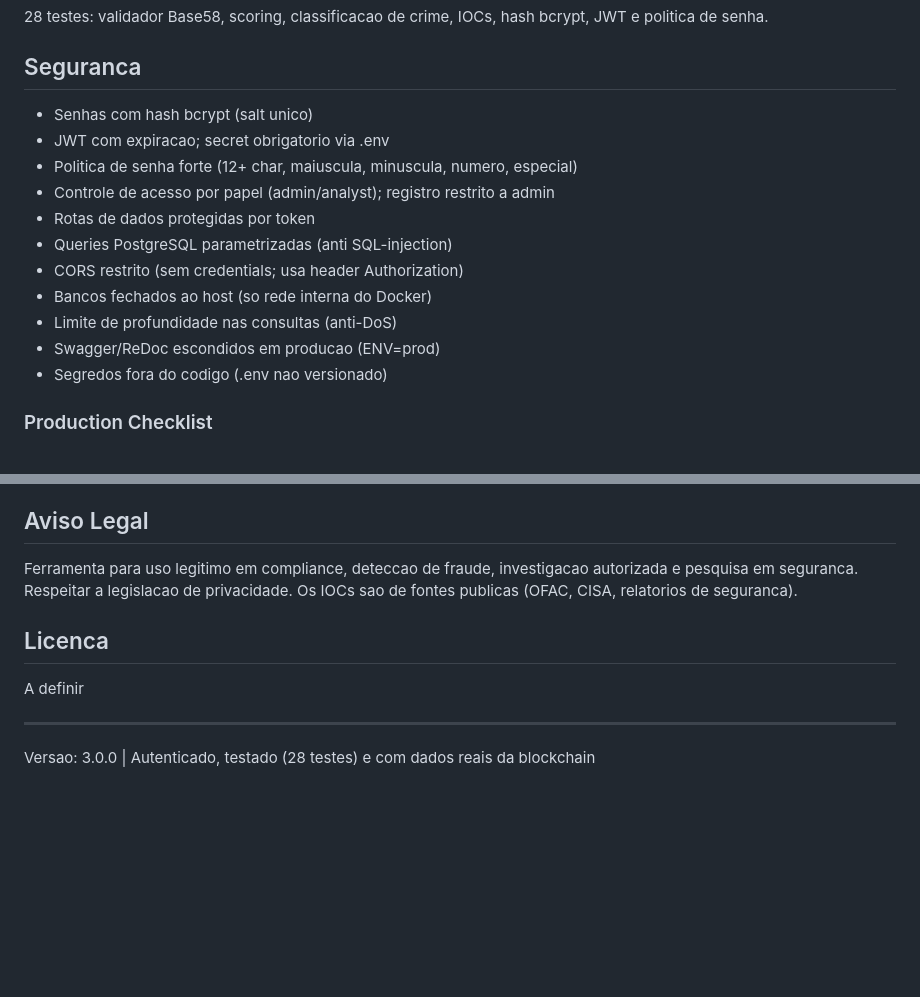
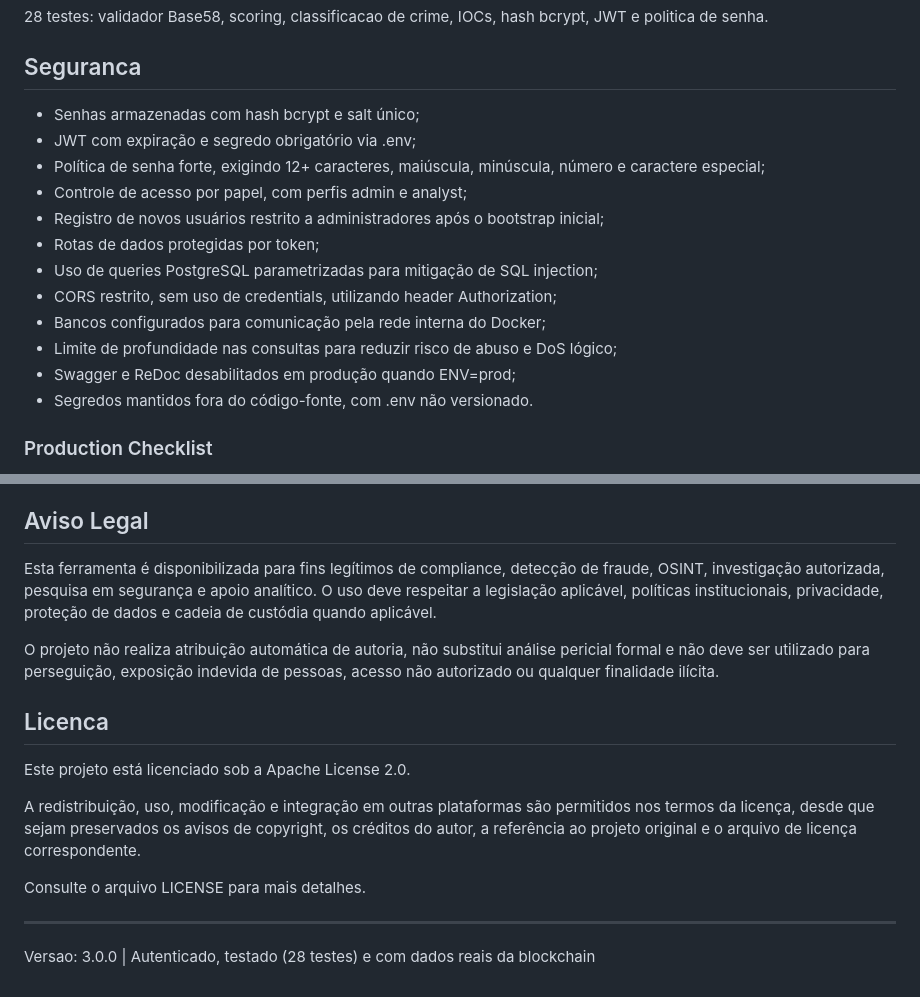
Before and after one commit to brunoaugusto1978/crypto-fraud-tracker, a Markdown page: README.md, 2 parts joined by grey strips. GitHub-like rendering; blank space fills up the shorter version.

Commit message:
Revise security guidelines and legal disclaimer in README
Updated security practices and legal notice in README.

```diff
--- a/README.md
+++ b/README.md
@@ -92,17 +92,18 @@ docker-compose exec backend python -m pytest tests/ -v
 
 ## Seguranca
 
-- Senhas com hash bcrypt (salt unico)
-- JWT com expiracao; secret obrigatorio via .env
-- Politica de senha forte (12+ char, maiuscula, minuscula, numero, especial)
-- Controle de acesso por papel (admin/analyst); registro restrito a admin
-- Rotas de dados protegidas por token
-- Queries PostgreSQL parametrizadas (anti SQL-injection)
-- CORS restrito (sem credentials; usa header Authorization)
-- Bancos fechados ao host (so rede interna do Docker)
-- Limite de profundidade nas consultas (anti-DoS)
-- Swagger/ReDoc escondidos em producao (ENV=prod)
-- Segredos fora do codigo (.env nao versionado)
+- Senhas armazenadas com hash bcrypt e salt único;
+- JWT com expiração e segredo obrigatório via .env;
+- Política de senha forte, exigindo 12+ caracteres, maiúscula, minúscula, número e caractere especial;
+- Controle de acesso por papel, com perfis admin e analyst;
+- Registro de novos usuários restrito a administradores após o bootstrap inicial;
+- Rotas de dados protegidas por token;
+- Uso de queries PostgreSQL parametrizadas para mitigação de SQL injection;
+- CORS restrito, sem uso de credentials, utilizando header Authorization;
+- Bancos configurados para comunicação pela rede interna do Docker;
+- Limite de profundidade nas consultas para reduzir risco de abuso e DoS lógico;
+- Swagger e ReDoc desabilitados em produção quando ENV=prod;
+- Segredos mantidos fora do código-fonte, com .env não versionado.
 
 ### Production Checklist
 
@@ -128,11 +129,17 @@ docker-compose exec backend python -m pytest tests/ -v
 
 ## Aviso Legal
 
-Ferramenta para uso legitimo em compliance, deteccao de fraude, investigacao autorizada e pesquisa em seguranca. Respeitar a legislacao de privacidade. Os IOCs sao de fontes publicas (OFAC, CISA, relatorios de seguranca).
+Esta ferramenta é disponibilizada para fins legítimos de compliance, detecção de fraude, OSINT, investigação autorizada, pesquisa em segurança e apoio analítico. O uso deve respeitar a legislação aplicável, políticas institucionais, privacidade, proteção de dados e cadeia de custódia quando aplicável.
+
+O projeto não realiza atribuição automática de autoria, não substitui análise pericial formal e não deve ser utilizado para perseguição, exposição indevida de pessoas, acesso não autorizado ou qualquer finalidade ilícita.
 
 ## Licenca
 
-A definir
+Este projeto está licenciado sob a Apache License 2.0.
+
+A redistribuição, uso, modificação e integração em outras plataformas são permitidos nos termos da licença, desde que sejam preservados os avisos de copyright, os créditos do autor, a referência ao projeto original e o arquivo de licença correspondente.
+
+Consulte o arquivo LICENSE para mais detalhes.
 
 ---
 Versao: 3.0.0 | Autenticado, testado (28 testes) e com dados reais da blockchain
```
